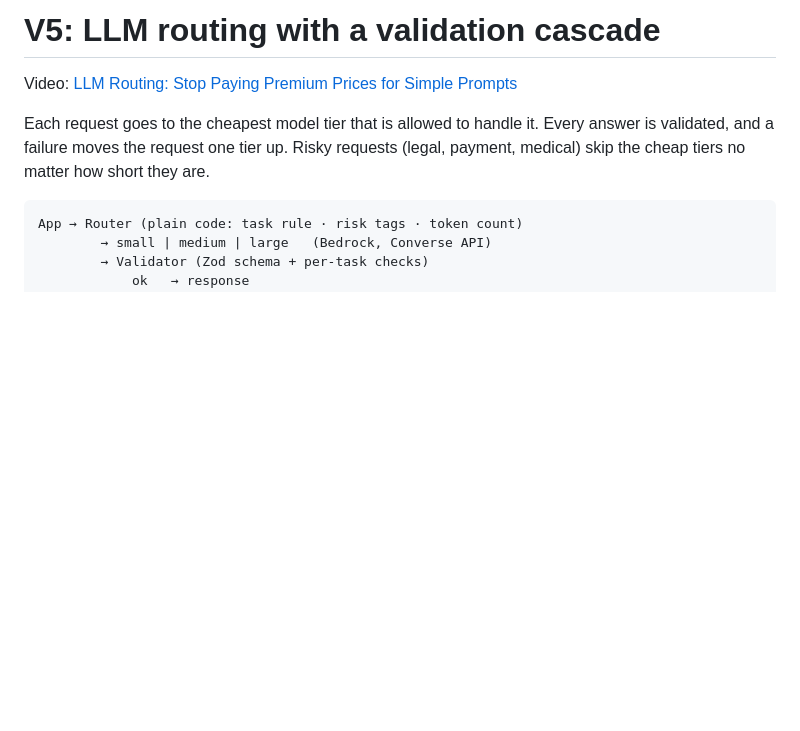
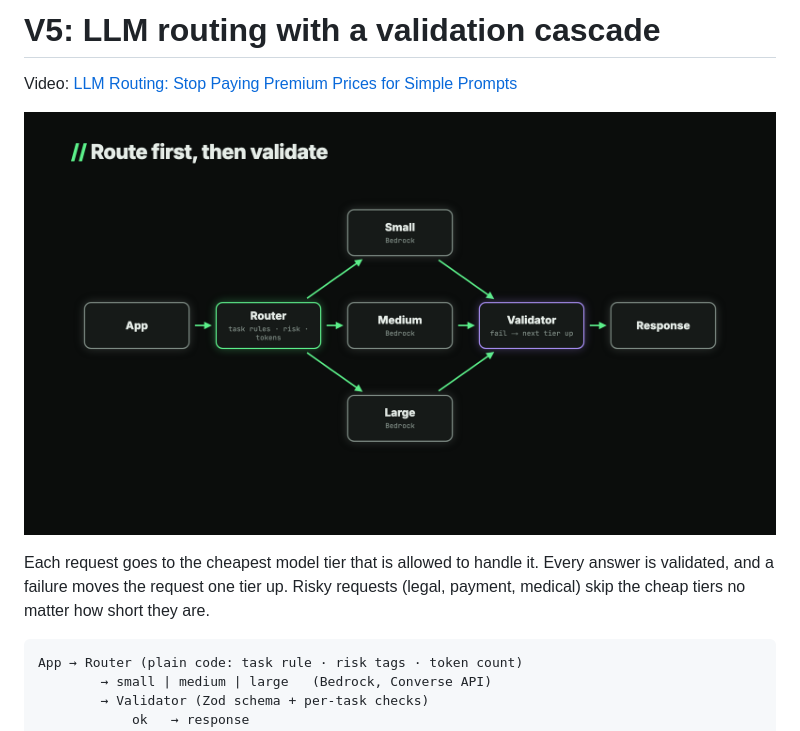
Before and after one commit to NodeNeuralAI/examples, a Markdown page: v5-llm-routing/README.md, the part around the change. Rendered like a GitHub page; pictures changed too: v5-llm-routing/docs/architecture.png (added); blank space fills up the shorter version.

Commit message:
v5: add the diagrams and cover from the video
Used by the articles and shown in the README.

Co-Authored-By: Claude Opus 5.5 <noreply@anthropic.com>

```diff
--- a/v5-llm-routing/README.md
+++ b/v5-llm-routing/README.md
@@ -1,6 +1,8 @@
 # V5: LLM routing with a validation cascade
 
 Video: [LLM Routing: Stop Paying Premium Prices for Simple Prompts](https://www.youtube.com/watch?v=7kZ9mOlxuZo)
+
+![Route first, then validate](docs/architecture.png)
 
 Each request goes to the cheapest model tier that is allowed to handle it. Every answer is validated, and a failure moves the request one tier up. Risky requests (legal, payment, medical) skip the cheap tiers no matter how short they are.
 
```
Also changed, not shown: v5-llm-routing/docs/cover.jpg (added), v5-llm-routing/docs/problem.png (added).
